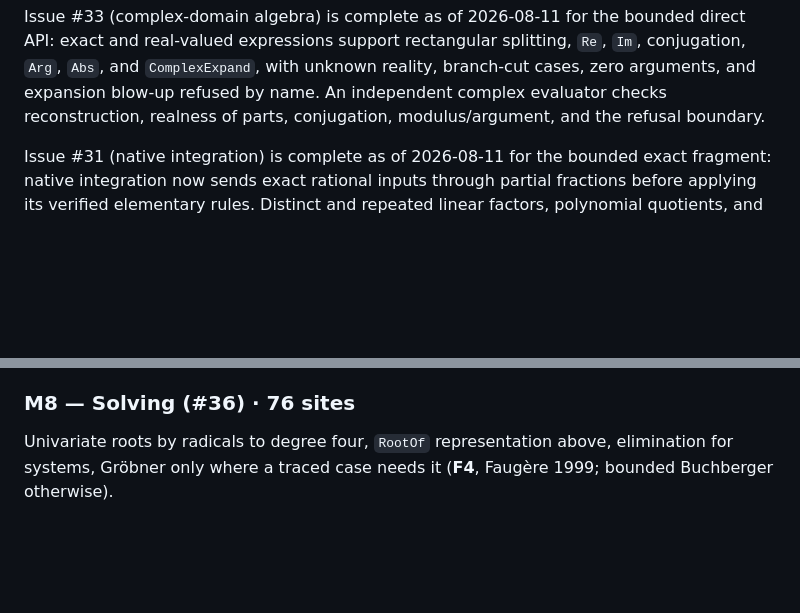
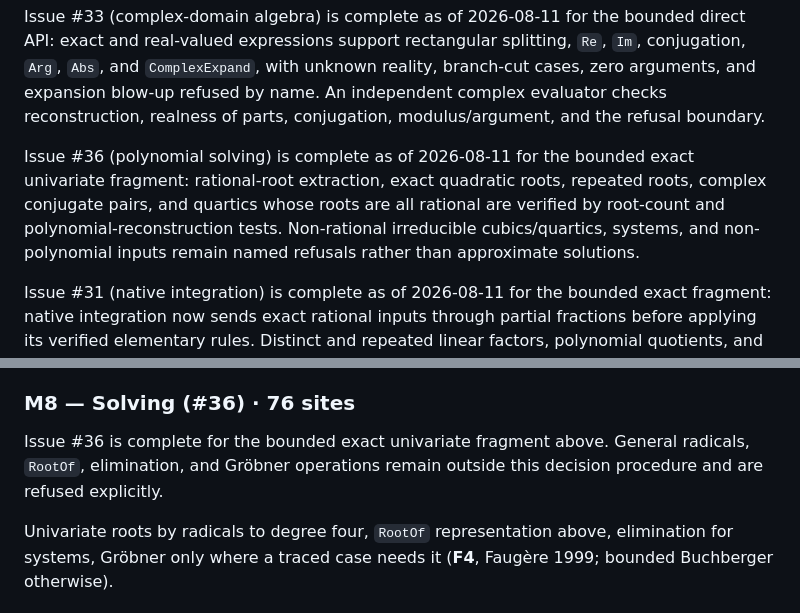
Before and after one commit to lazy-fortran/fortsym, a Markdown page: ROADMAP.md, 2 parts joined by grey strips. GitHub-like rendering; blank space fills up the shorter version.

Commit message:
Document bounded polynomial solving

```diff
--- a/ROADMAP.md
+++ b/ROADMAP.md
@@ -128,6 +128,13 @@ splitting, `Re`, `Im`, conjugation, `Arg`, `Abs`, and `ComplexExpand`, with
 unknown reality, branch-cut cases, zero arguments, and expansion blow-up
 refused by name. An independent complex evaluator checks reconstruction,
 realness of parts, conjugation, modulus/argument, and the refusal boundary.
+
+Issue #36 (polynomial solving) is complete as of 2026-08-11 for the bounded
+exact univariate fragment: rational-root extraction, exact quadratic roots,
+repeated roots, complex conjugate pairs, and quartics whose roots are all
+rational are verified by root-count and polynomial-reconstruction tests.
+Non-rational irreducible cubics/quartics, systems, and non-polynomial inputs
+remain named refusals rather than approximate solutions.
 
 Issue #31 (native integration) is complete as of 2026-08-11 for the bounded
 exact fragment: native integration now sends exact rational inputs through
@@ -848,6 +855,10 @@ and are refused rather than partially integrated.
 
 ### M8 — Solving (#36) · 76 sites
 
+Issue #36 is complete for the bounded exact univariate fragment above. General
+radicals, `RootOf`, elimination, and Gröbner operations remain outside this
+decision procedure and are refused explicitly.
+
 Univariate roots by radicals to degree four, `RootOf` representation above,
 elimination for systems, Gröbner only where a traced case needs it
 (**F4**, Faugère 1999; bounded Buchberger otherwise).
```
Also changed, not shown: doc/architecture.md (+6 -0 lines).
